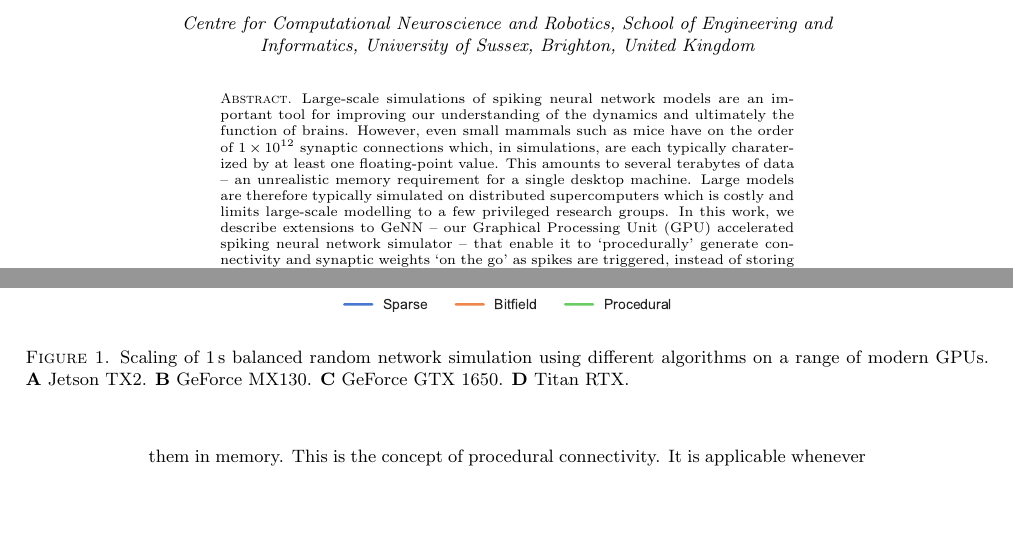
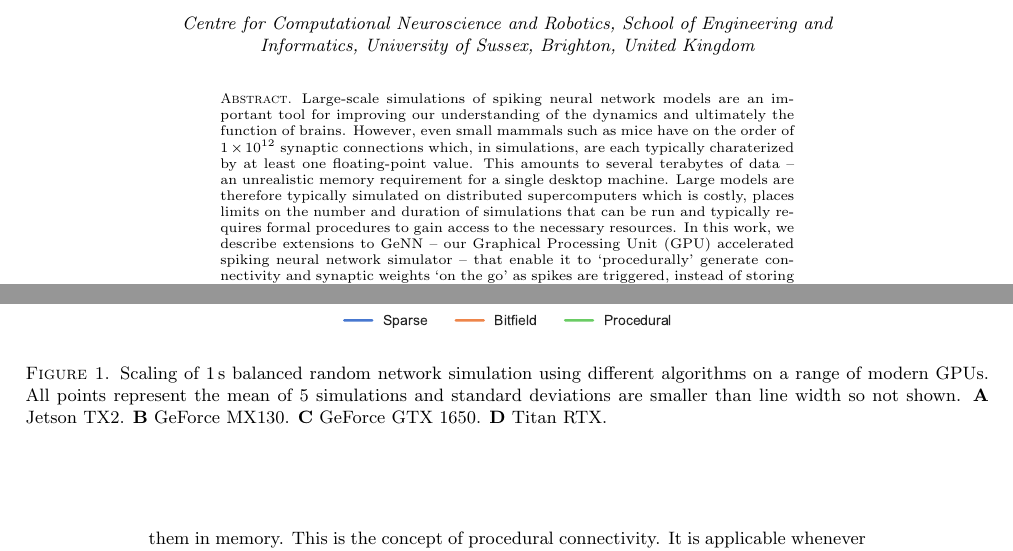
Before and after one commit to BrainsOnBoard/procedural_paper, a LaTeX paper (procedural.tex): two parts of pages 1 and 3 of 13, joined at a grey line, cut so that both start at the same text, the shorter picture padded with empty space. Compiled offline with pdfLaTeX.

Commit message:
text updates in response to review

```diff
--- a/procedural.tex
+++ b/procedural.tex
@@ -31,7 +31,7 @@
 Large-scale simulations of spiking neural network models are an important tool for improving our understanding of the dynamics and ultimately the function of brains.
 However, even small mammals such as mice have on the order of \num{1E12} synaptic connections which, in simulations, are each typically charaterized by at least one floating-point value.
 This amounts to several terabytes of data -- an unrealistic memory requirement for a single desktop machine.
-Large models are therefore typically simulated on distributed supercomputers which is costly and limits large-scale modelling to a few privileged research groups.
+Large models are therefore typically simulated on distributed supercomputers which is costly, places limits on the number and duration of simulations that can be run and typically requires formal procedures to gain access to the necessary resources.
 In this work, we describe extensions to GeNN -- our Graphical Processing Unit~(GPU) accelerated spiking neural network simulator -- that enable it to `procedurally' generate connectivity and synaptic weights `on the go' as spikes are triggered, instead of storing and retrieving them from memory.
 We find that GPUs are well-suited to this approach because of their raw computational power which, due to memory bandwidth limitations, is often under-utilised when simulating spiking neural networks.
 We demonstrate the value of our approach with a recent model of the Macaque visual cortex consisting of \num{4.13E6} neurons and \num{24.2E9} synapses.
@@ -100,6 +100,7 @@ This is possible because the outgoing synaptic connections from each neuron are
         \includegraphics{figures/performance_scaling}
         \captionsetup{width=6.69in}
         \caption{Scaling of \SI{1}{\second} balanced random network simulation using different algorithms on a range of modern GPUs.
+        All points represent the mean of 5 simulations and standard deviations are smaller than line width so not shown.
         \textbf{A} Jetson TX2.
         \textbf{B} GeForce MX130.
         \textbf{C} GeForce GTX 1650.
```
Also changed, not shown: procedural.pdf.
